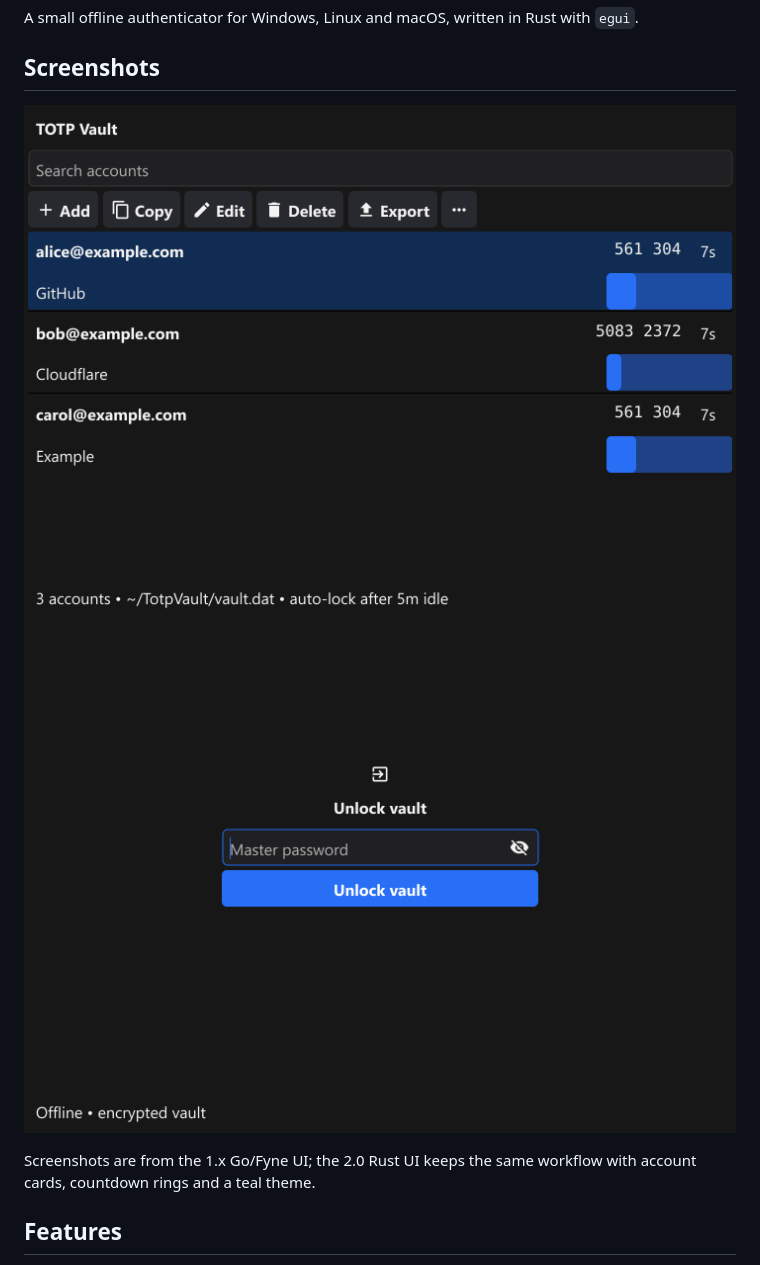
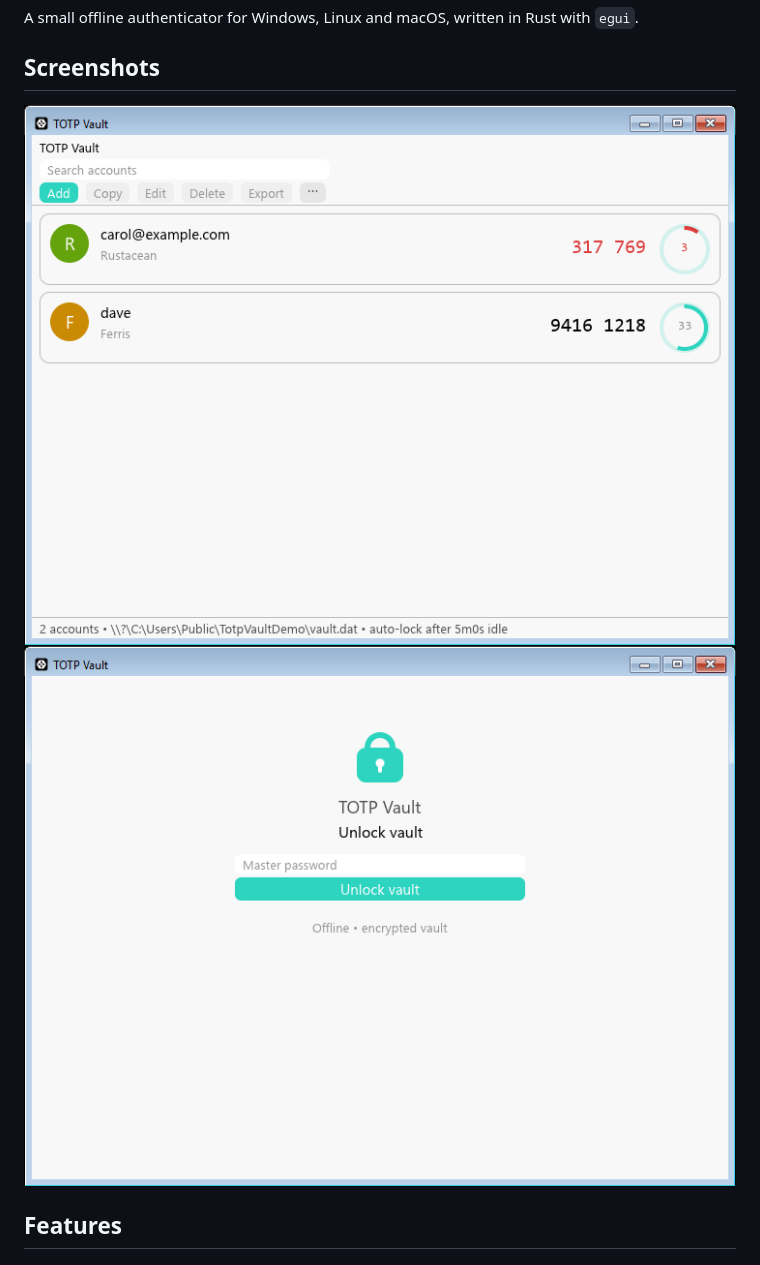
Before and after one commit to spapas/totpvault, a Markdown page: README.md, the part around one of its changes. Rendered like a GitHub page; pictures changed too: docs/screenshots/login.png, docs/screenshots/main.png.

Commit message:
docs: real 2.0 Rust UI screenshots (login + main)

```diff
--- a/README.md
+++ b/README.md
@@ -8,7 +8,4 @@ A small offline authenticator for Windows, Linux and macOS, written in Rust with
 ![Unlock screen with master password prompt](docs/screenshots/login.png)
-
-Screenshots are from the 1.x Go/Fyne UI; the 2.0 Rust UI keeps the same
-workflow with account cards, countdown rings and a teal theme.
 
 ## Features
 
```
Also changed, not shown: other parts of README.md (+1 -1 lines).
